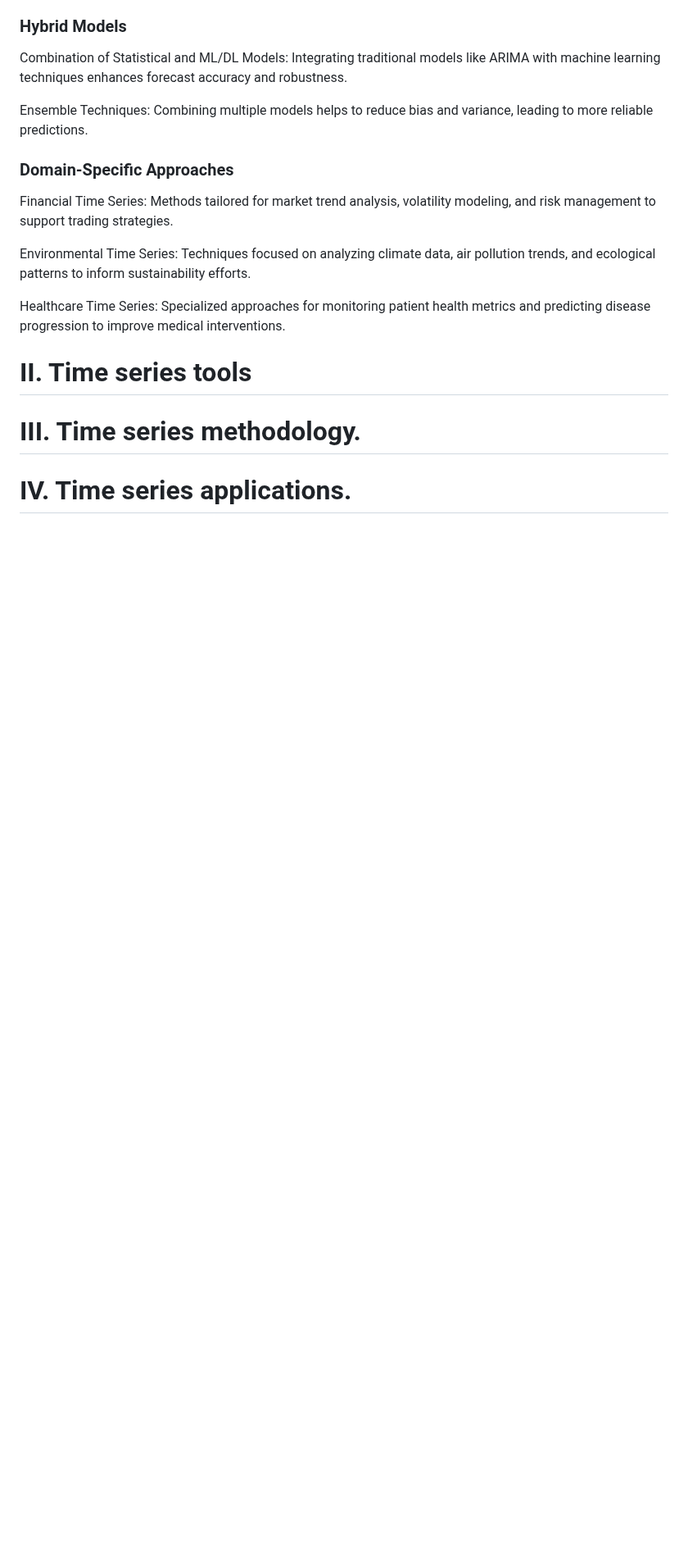
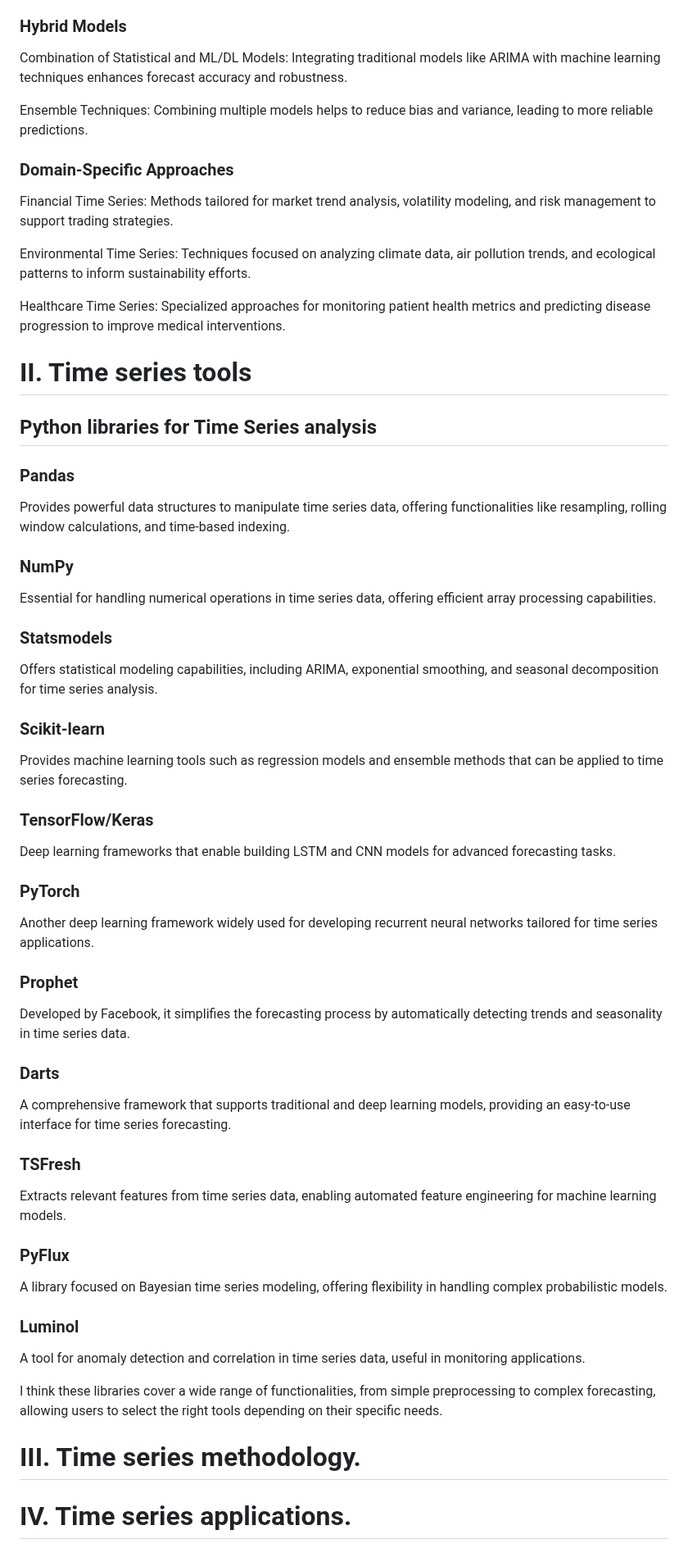
Before and after one commit to OskyRosky/Time-Series, a Markdown page: README.md, the part around one of its changes. Shown at 82% size. Rendered like a GitHub page; blank space fills up the shorter version.

```diff
--- a/README.md
+++ b/README.md
@@ -133,6 +133,54 @@ Healthcare Time Series: Specialized approaches for monitoring patient health met
 
 # II. Time series tools
 
+## Python libraries for Time Series analysis
+
+### Pandas
+
+Provides powerful data structures to manipulate time series data, offering functionalities like resampling, rolling window calculations, and time-based indexing.
+
+### NumPy
+
+Essential for handling numerical operations in time series data, offering efficient array processing capabilities.
+
+### Statsmodels
+
+Offers statistical modeling capabilities, including ARIMA, exponential smoothing, and seasonal decomposition for time series analysis.
+
+### Scikit-learn
+
+Provides machine learning tools such as regression models and ensemble methods that can be applied to time series forecasting.
+
+### TensorFlow/Keras
+
+Deep learning frameworks that enable building LSTM and CNN models for advanced forecasting tasks.
+
+### PyTorch
+
+Another deep learning framework widely used for developing recurrent neural networks tailored for time series applications.
+
+### Prophet
+
+Developed by Facebook, it simplifies the forecasting process by automatically detecting trends and seasonality in time series data.
+
+### Darts
+
+A comprehensive framework that supports traditional and deep learning models, providing an easy-to-use interface for time series forecasting.
+
+### TSFresh
+
+Extracts relevant features from time series data, enabling automated feature engineering for machine learning models.
+
+### PyFlux
+
+A library focused on Bayesian time series modeling, offering flexibility in handling complex probabilistic models.
+
+### Luminol
+
+A tool for anomaly detection and correlation in time series data, useful in monitoring applications.
+
+I think these libraries cover a wide range of functionalities, from simple preprocessing to complex forecasting, allowing users to select the right tools depending on their specific needs.
+
 # III. Time series methodology.
 
 # IV. Time series applications.
```
Also changed, not shown: other parts of README.md (+1 -1 lines).
